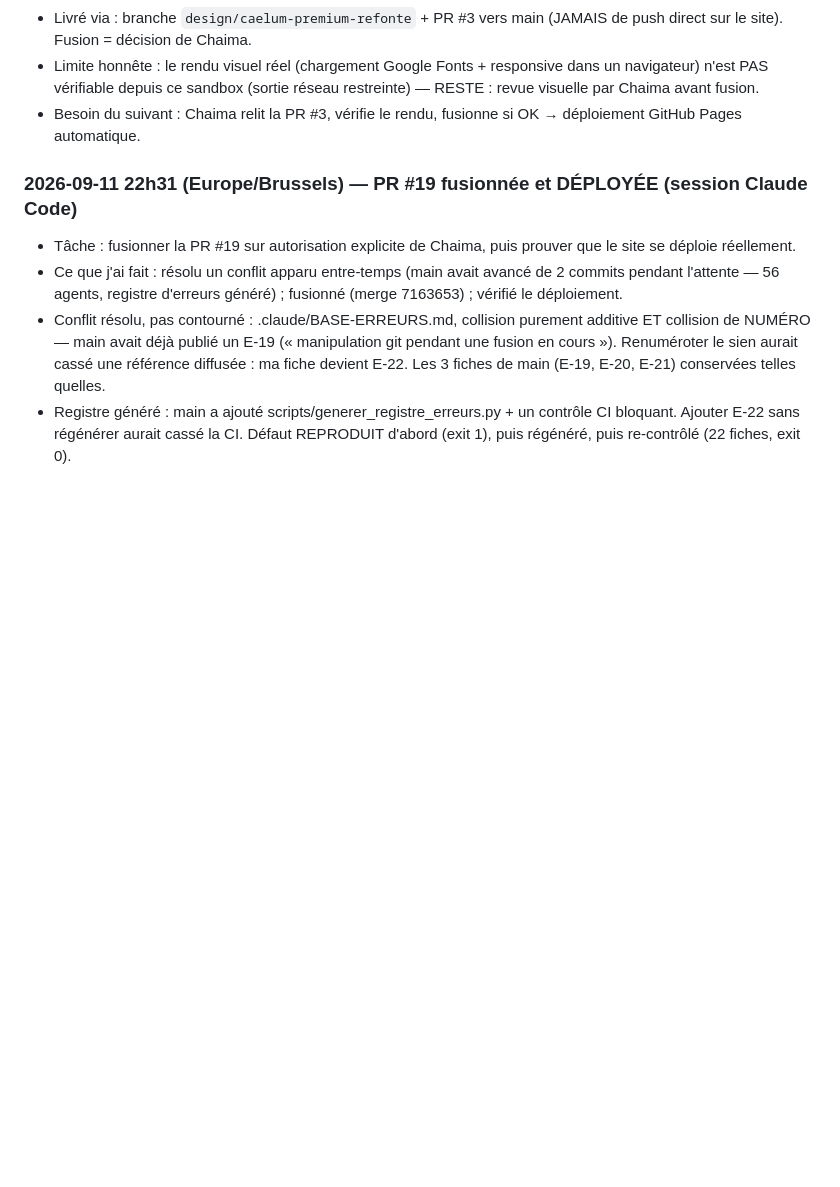
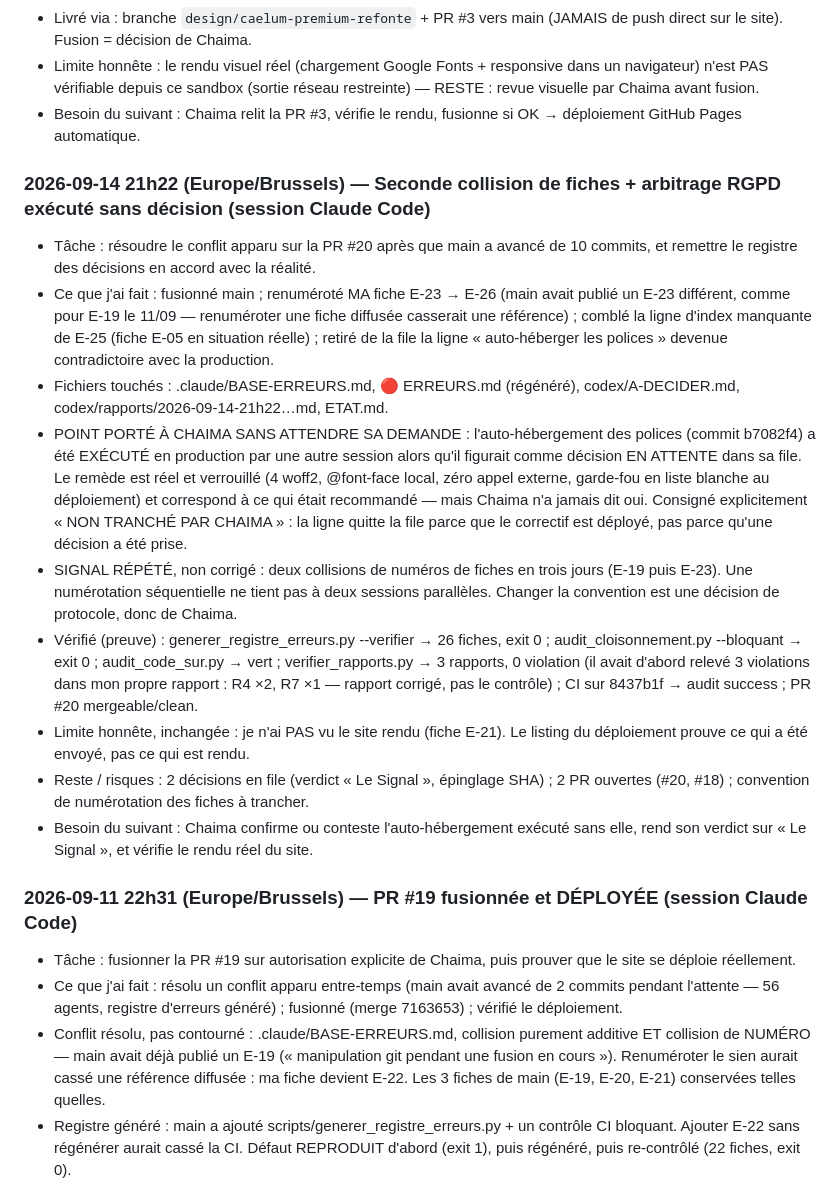
Before and after one commit to chaima0007/keywordmoneymaker, a Markdown page: ETAT.md, the part around the change. Rendered like a GitHub page; blank space fills up the shorter version.

```diff
--- a/ETAT.md
+++ b/ETAT.md
@@ -66,6 +66,17 @@
 - Livré via : branche `design/caelum-premium-refonte` + PR #3 vers main (JAMAIS de push direct sur le site). Fusion = décision de Chaima.
 - Limite honnête : le rendu visuel réel (chargement Google Fonts + responsive dans un navigateur) n'est PAS vérifiable depuis ce sandbox (sortie réseau restreinte) — RESTE : revue visuelle par Chaima avant fusion.
 - Besoin du suivant : Chaima relit la PR #3, vérifie le rendu, fusionne si OK → déploiement GitHub Pages automatique.
+### 2026-09-14 21h22 (Europe/Brussels) — Seconde collision de fiches + arbitrage RGPD exécuté sans décision (session Claude Code)
+- Tâche : résoudre le conflit apparu sur la PR #20 après que main a avancé de 10 commits, et remettre le registre des décisions en accord avec la réalité.
+- Ce que j'ai fait : fusionné main ; renuméroté MA fiche E-23 → E-26 (main avait publié un E-23 différent, comme pour E-19 le 11/09 — renuméroter une fiche diffusée casserait une référence) ; comblé la ligne d'index manquante de E-25 (fiche E-05 en situation réelle) ; retiré de la file la ligne « auto-héberger les polices » devenue contradictoire avec la production.
+- Fichiers touchés : .claude/BASE-ERREURS.md, 🔴 ERREURS.md (régénéré), codex/A-DECIDER.md, codex/rapports/2026-09-14-21h22…md, ETAT.md.
+- POINT PORTÉ À CHAIMA SANS ATTENDRE SA DEMANDE : l'auto-hébergement des polices (commit b7082f4) a été EXÉCUTÉ en production par une autre session alors qu'il figurait comme décision EN ATTENTE dans sa file. Le remède est réel et verrouillé (4 woff2, @font-face local, zéro appel externe, garde-fou en liste blanche au déploiement) et correspond à ce qui était recommandé — mais Chaima n'a jamais dit oui. Consigné explicitement « NON TRANCHÉ PAR CHAIMA » : la ligne quitte la file parce que le correctif est déployé, pas parce qu'une décision a été prise.
+- SIGNAL RÉPÉTÉ, non corrigé : deux collisions de numéros de fiches en trois jours (E-19 puis E-23). Une numérotation séquentielle ne tient pas à deux sessions parallèles. Changer la convention est une décision de protocole, donc de Chaima.
+- Vérifié (preuve) : generer_registre_erreurs.py --verifier → 26 fiches, exit 0 ; audit_cloisonnement.py --bloquant → exit 0 ; audit_code_sur.py → vert ; verifier_rapports.py → 3 rapports, 0 violation (il avait d'abord relevé 3 violations dans mon propre rapport : R4 ×2, R7 ×1 — rapport corrigé, pas le contrôle) ; CI sur 8437b1f → audit success ; PR #20 mergeable/clean.
+- Limite honnête, inchangée : je n'ai PAS vu le site rendu (fiche E-21). Le listing du déploiement prouve ce qui a été envoyé, pas ce qui est rendu.
+- Reste / risques : 2 décisions en file (verdict « Le Signal », épinglage SHA) ; 2 PR ouvertes (#20, #18) ; convention de numérotation des fiches à trancher.
+- Besoin du suivant : Chaima confirme ou conteste l'auto-hébergement exécuté sans elle, rend son verdict sur « Le Signal », et vérifie le rendu réel du site.
+
 ### 2026-09-11 22h31 (Europe/Brussels) — PR #19 fusionnée et DÉPLOYÉE (session Claude Code)
 - Tâche : fusionner la PR #19 sur autorisation explicite de Chaima, puis prouver que le site se déploie réellement.
 - Ce que j'ai fait : résolu un conflit apparu entre-temps (main avait avancé de 2 commits pendant l'attente — 56 agents, registre d'erreurs généré) ; fusionné (merge 7163653) ; vérifié le déploiement.
```
Also changed, not shown: codex/rapports/2026-09-14-21h22 — Caelum Partners — Contrôle — Seconde collision de fiches et arbitrage RGPD exécuté sans décision.md (added, +102 -0 lines).
